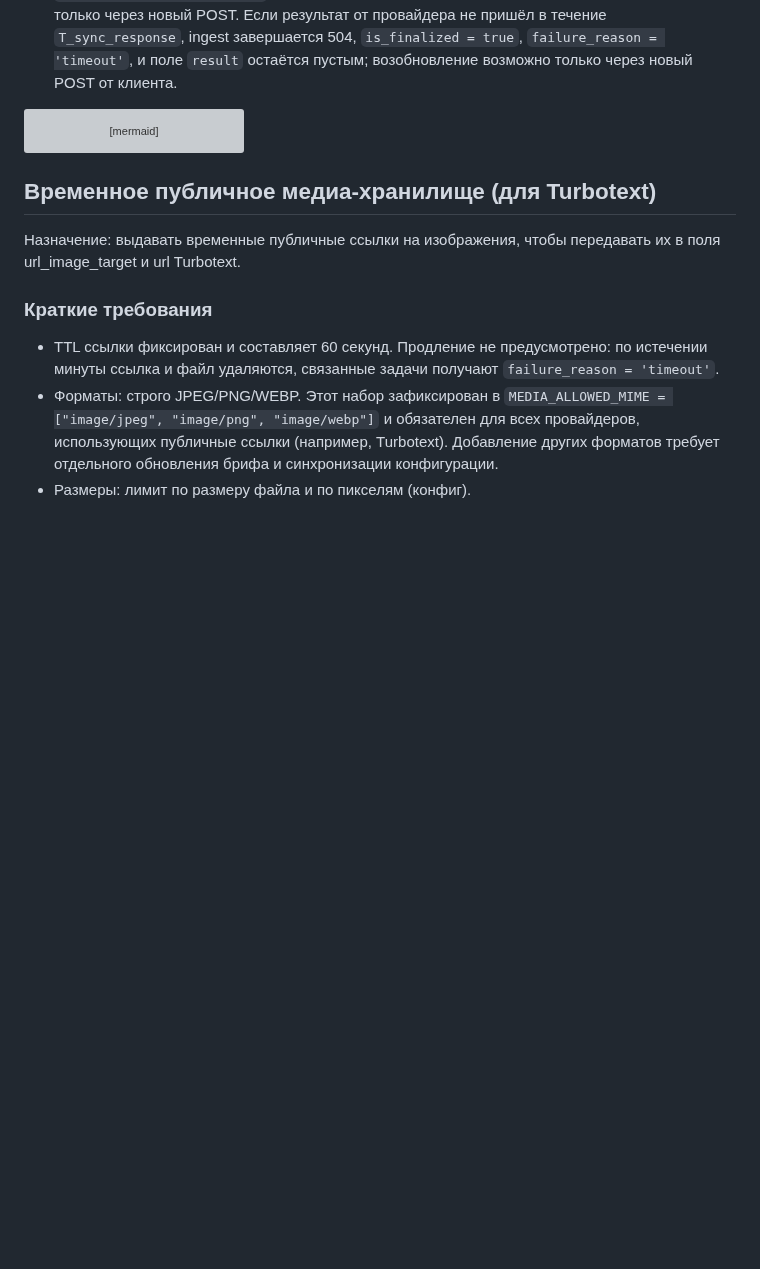
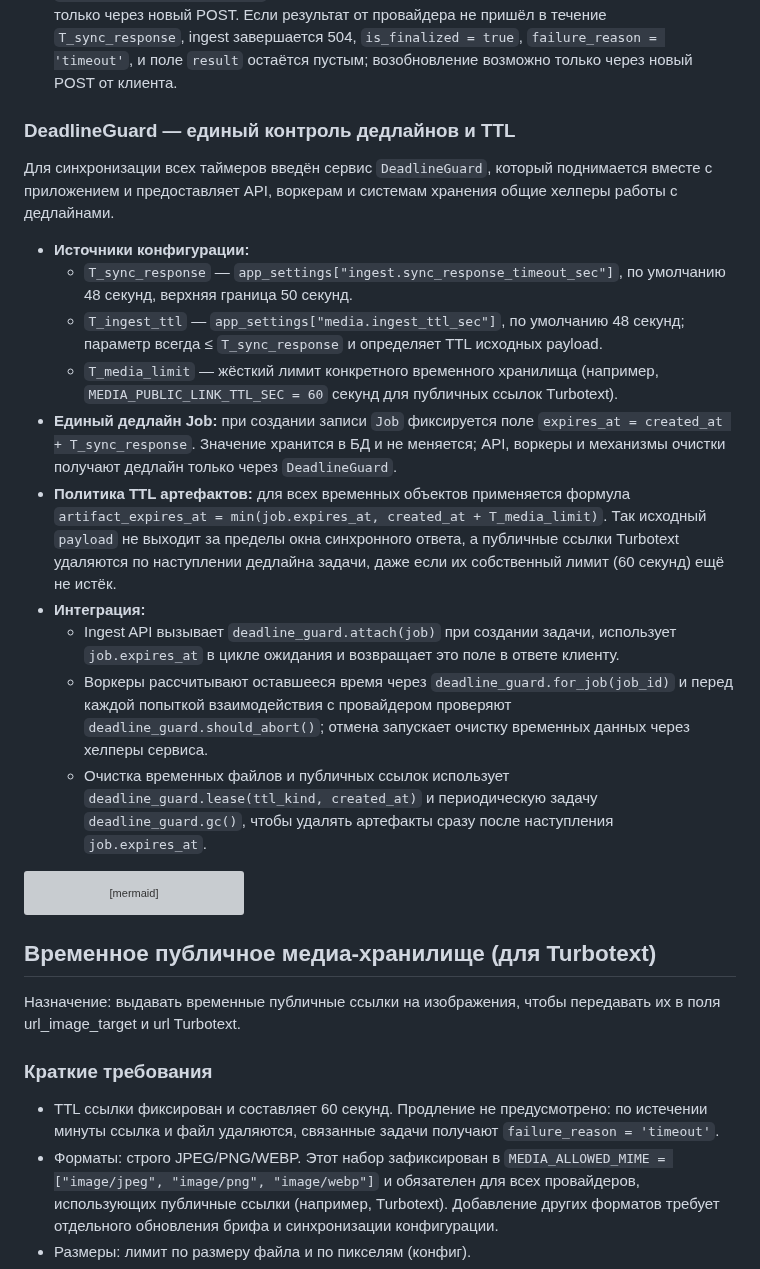
Before and after one commit to nicelight/PhotoChanger_25, a Markdown page: Docs/brief.md, the part around the change. Drawn GitHub-style; blank space fills up the shorter version; grey boxes are pictures that could not be loaded.

Commit message:
Синхронизировать бриф и спеки с дизайном DeadlineGuard

````diff
--- a/Docs/brief.md
+++ b/Docs/brief.md
@@ -52,6 +52,22 @@
 невыполненной: воркер выставляет `failure_reason = 'timeout'`, временные данные удаляются, и повторный запуск возможен только через новый POST.
 Если результат от провайдера не пришёл в течение `T_sync_response`, ingest завершается 504, `is_finalized = true`, `failure_reason = 'timeout'`,
 и поле `result` остаётся пустым; возобновление возможно только через новый POST от клиента.
+
+### DeadlineGuard — единый контроль дедлайнов и TTL
+
+Для синхронизации всех таймеров введён сервис `DeadlineGuard`, который поднимается вместе с приложением и предоставляет API, воркерам и системам хранения общие хелперы работы с дедлайнами.
+
+- **Источники конфигурации:**
+  - `T_sync_response` — `app_settings["ingest.sync_response_timeout_sec"]`, по умолчанию 48 секунд, верхняя граница 50 секунд.
+  - `T_ingest_ttl` — `app_settings["media.ingest_ttl_sec"]`, по умолчанию 48 секунд; параметр всегда ≤ `T_sync_response` и определяет TTL исходных payload.
+  - `T_media_limit` — жёсткий лимит конкретного временного хранилища (например, `MEDIA_PUBLIC_LINK_TTL_SEC = 60` секунд для публичных ссылок Turbotext).
+- **Единый дедлайн Job:** при создании записи `Job` фиксируется поле `expires_at = created_at + T_sync_response`. Значение хранится в БД и не меняется; API, воркеры и механизмы очистки получают дедлайн только через `DeadlineGuard`.
+- **Политика TTL артефактов:** для всех временных объектов применяется формула `artifact_expires_at = min(job.expires_at, created_at + T_media_limit)`. Так исходный `payload` не выходит за пределы окна синхронного ответа, а публичные ссылки Turbotext удаляются по наступлении дедлайна задачи, даже если их собственный лимит (60 секунд) ещё не истёк.
+- **Интеграция:**
+  - Ingest API вызывает `deadline_guard.attach(job)` при создании задачи, использует `job.expires_at` в цикле ожидания и возвращает это поле в ответе клиенту.
+  - Воркеры рассчитывают оставшееся время через `deadline_guard.for_job(job_id)` и перед каждой попыткой взаимодействия с провайдером проверяют `deadline_guard.should_abort()`; отмена запускает очистку временных данных через хелперы сервиса.
+  - Очистка временных файлов и публичных ссылок использует `deadline_guard.lease(ttl_kind, created_at)` и периодическую задачу `deadline_guard.gc()`, чтобы удалять артефакты сразу после наступления `job.expires_at`.
+
 ```mermaid
 sequenceDiagram
     participant DSLR as DSLR Remote Pro
````
Also changed, not shown: 2 other files.
